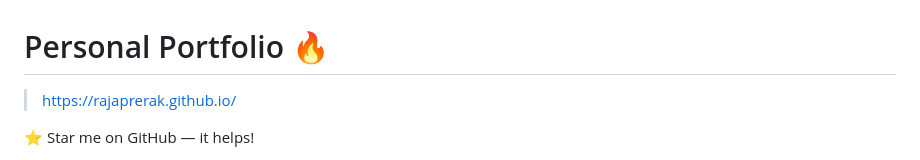
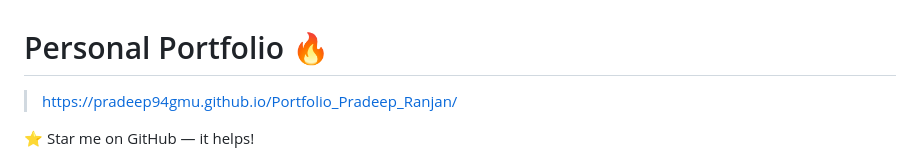
Before and after one commit to Pradeep94GMU/Portfolio_Pradeep_Ranjan, a Markdown page: Readme.md, the part around the change printed below. Drawn GitHub-style.

```diff
--- a/Readme.md
+++ b/Readme.md
@@ -1,5 +1,5 @@
 # Personal Portfolio 🔥
-> https://rajaprerak.github.io/
+> https://pradeep94gmu.github.io/Portfolio_Pradeep_Ranjan/
 
 :star: Star me on GitHub — it helps!
 
```
Also changed, not shown: other parts of Readme.md (+3 -4 lines), website_images/HomePage2.gif (added), 2 other files.
